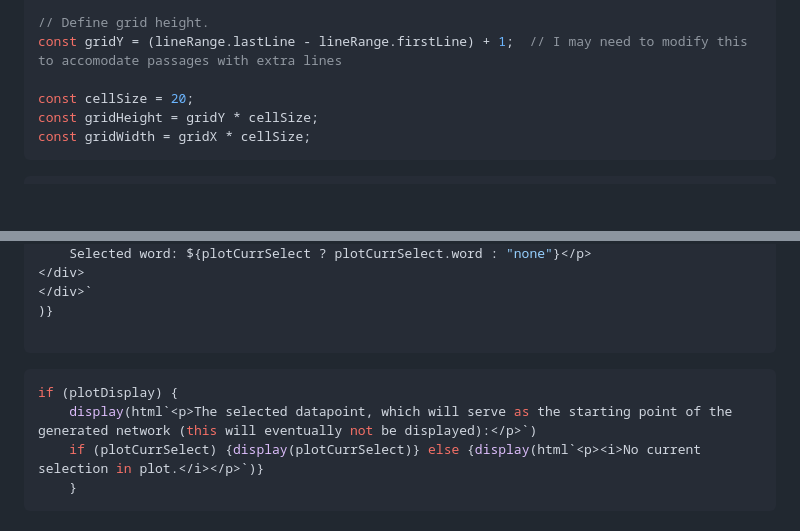
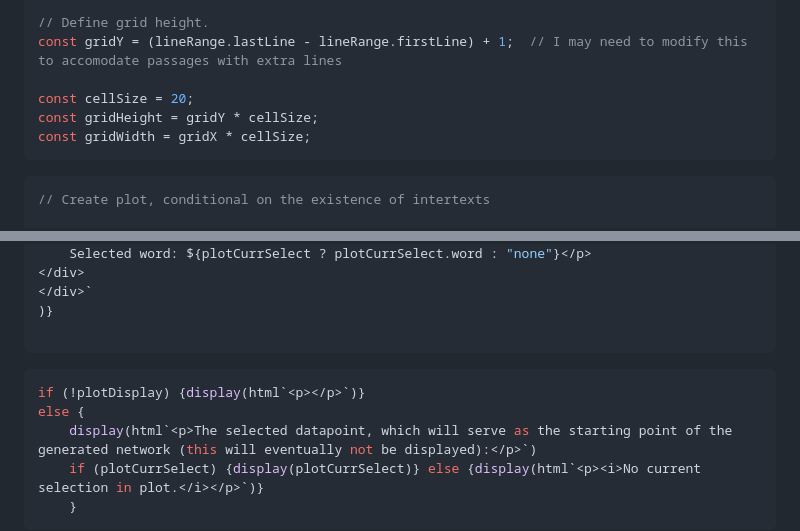
Before and after one commit to dkrasne/visualizing_intertextuality, a Markdown page: src/index.md, 2 parts joined by grey strips. Rendered like a GitHub page; blank space fills up the shorter version.

Commit message:
Fixed assigned variable continuing to appear after selection canceled

````diff
--- a/src/index.md
+++ b/src/index.md
@@ -438,6 +438,8 @@ The grid will be ${gridY} cells tall.
 
 
 ```js
+// Create plot, conditional on the existence of intertexts
+
 const plotDisplay = intertextsArr.every(intxt => intxt.intxtCnt === 0) ? null : Plot.plot({
 	grid: true,
 	x: {
@@ -538,9 +540,9 @@ ${plotDisplay}
 
 ```
 
-
 ```js
-if (plotDisplay) {
+if (!plotDisplay) {display(html`<p></p>`)}
+else {
 	display(html`<p>The selected datapoint, which will serve as the starting point of the generated network (this will eventually not be displayed):</p>`)
 	if (plotCurrSelect) {display(plotCurrSelect)} else {display(html`<p><i>No current selection in plot.</i></p>`)}
 	}
````
